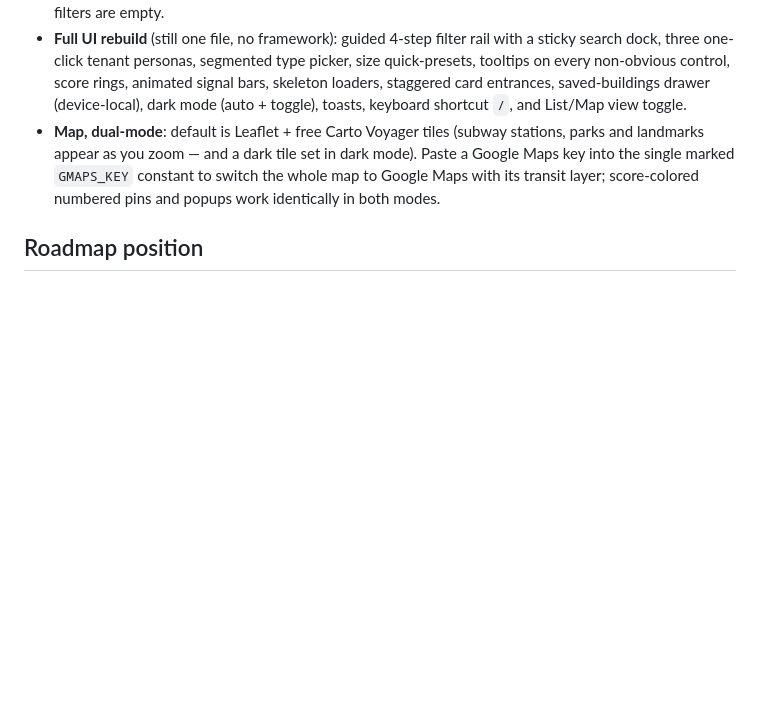
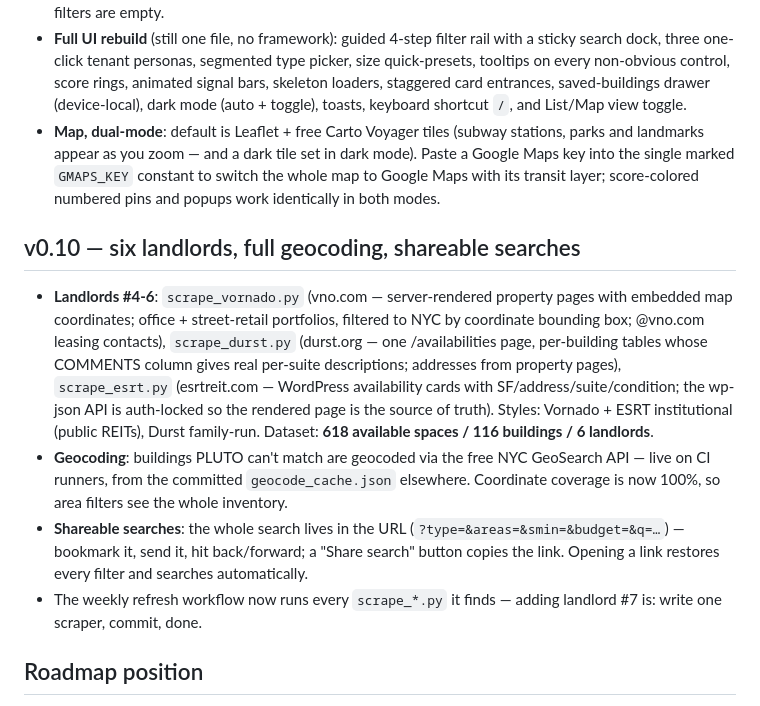
Before and after one commit to gloloey/spacerank-nyc, a Markdown page: README.md, the part around the change. Drawn GitHub-style; blank space fills up the shorter version.

Commit message:
docs: v0.10 — six landlords, 100% geocoding, shareable searches

```diff
--- a/README.md
+++ b/README.md
@@ -186,6 +186,29 @@ The saturation `n/(n+10)` gives diminishing returns instead of an arbitrary cap.
   constant to switch the whole map to Google Maps with its transit layer;
   score-colored numbered pins and popups work identically in both modes.
 
+## v0.10 — six landlords, full geocoding, shareable searches
+
+- **Landlords #4-6**: `scrape_vornado.py` (vno.com — server-rendered property
+  pages with embedded map coordinates; office + street-retail portfolios,
+  filtered to NYC by coordinate bounding box; @vno.com leasing contacts),
+  `scrape_durst.py` (durst.org — one /availabilities page, per-building
+  tables whose COMMENTS column gives real per-suite descriptions; addresses
+  from property pages), `scrape_esrt.py` (esrtreit.com — WordPress
+  availability cards with SF/address/suite/condition; the wp-json API is
+  auth-locked so the rendered page is the source of truth). Styles:
+  Vornado + ESRT institutional (public REITs), Durst family-run.
+  Dataset: **618 available spaces / 116 buildings / 6 landlords**.
+- **Geocoding**: buildings PLUTO can't match are geocoded via the free NYC
+  GeoSearch API — live on CI runners, from the committed
+  `geocode_cache.json` elsewhere. Coordinate coverage is now 100%, so area
+  filters see the whole inventory.
+- **Shareable searches**: the whole search lives in the URL
+  (`?type=&areas=&smin=&budget=&q=…`) — bookmark it, send it, hit
+  back/forward; a "Share search" button copies the link. Opening a link
+  restores every filter and searches automatically.
+- The weekly refresh workflow now runs every `scrape_*.py` it finds — adding
+  landlord #7 is: write one scraper, commit, done.
+
 ## Roadmap position
 
 Done: PLUTO backbone → GFP scraper → clean dataset → matching v1 (structured +
```
